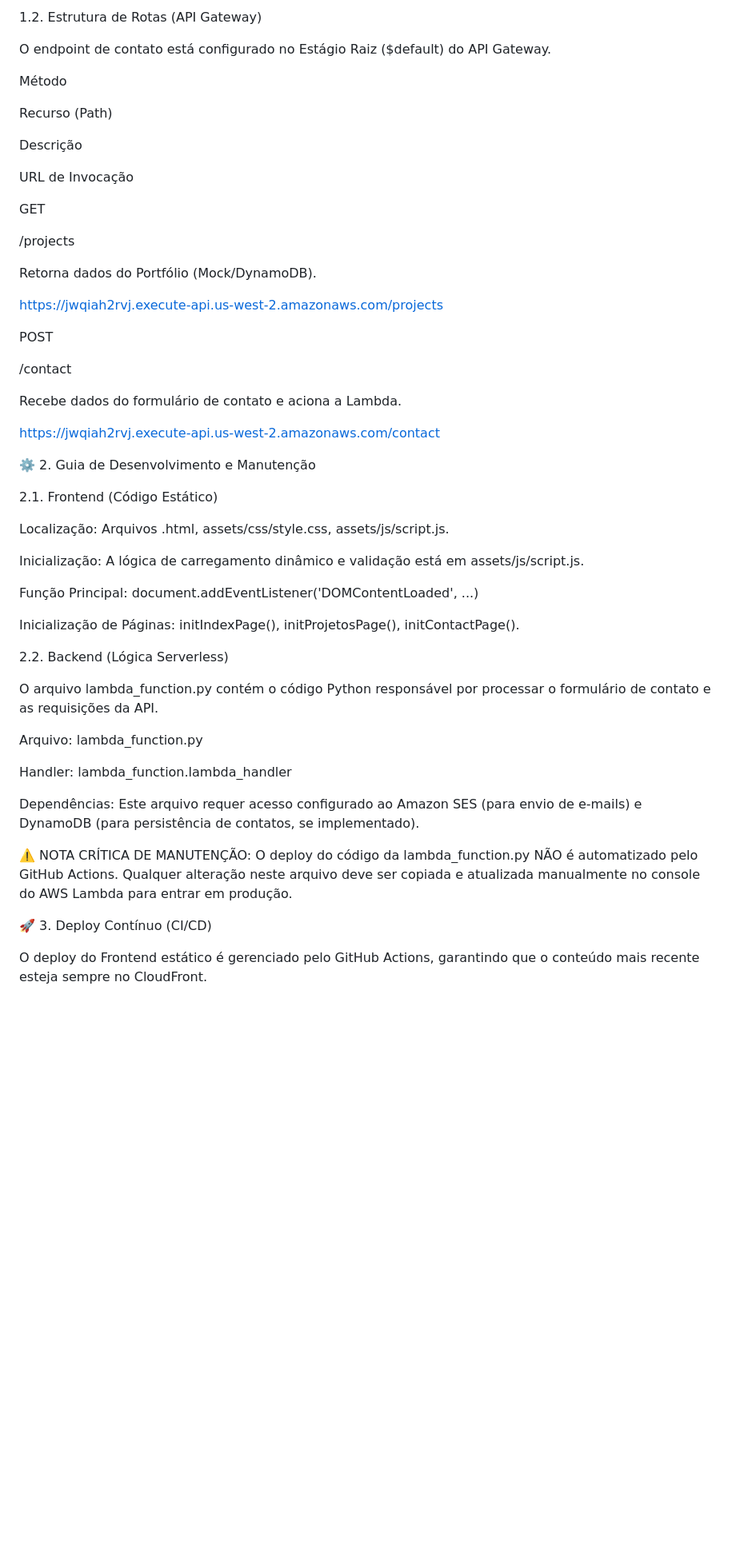
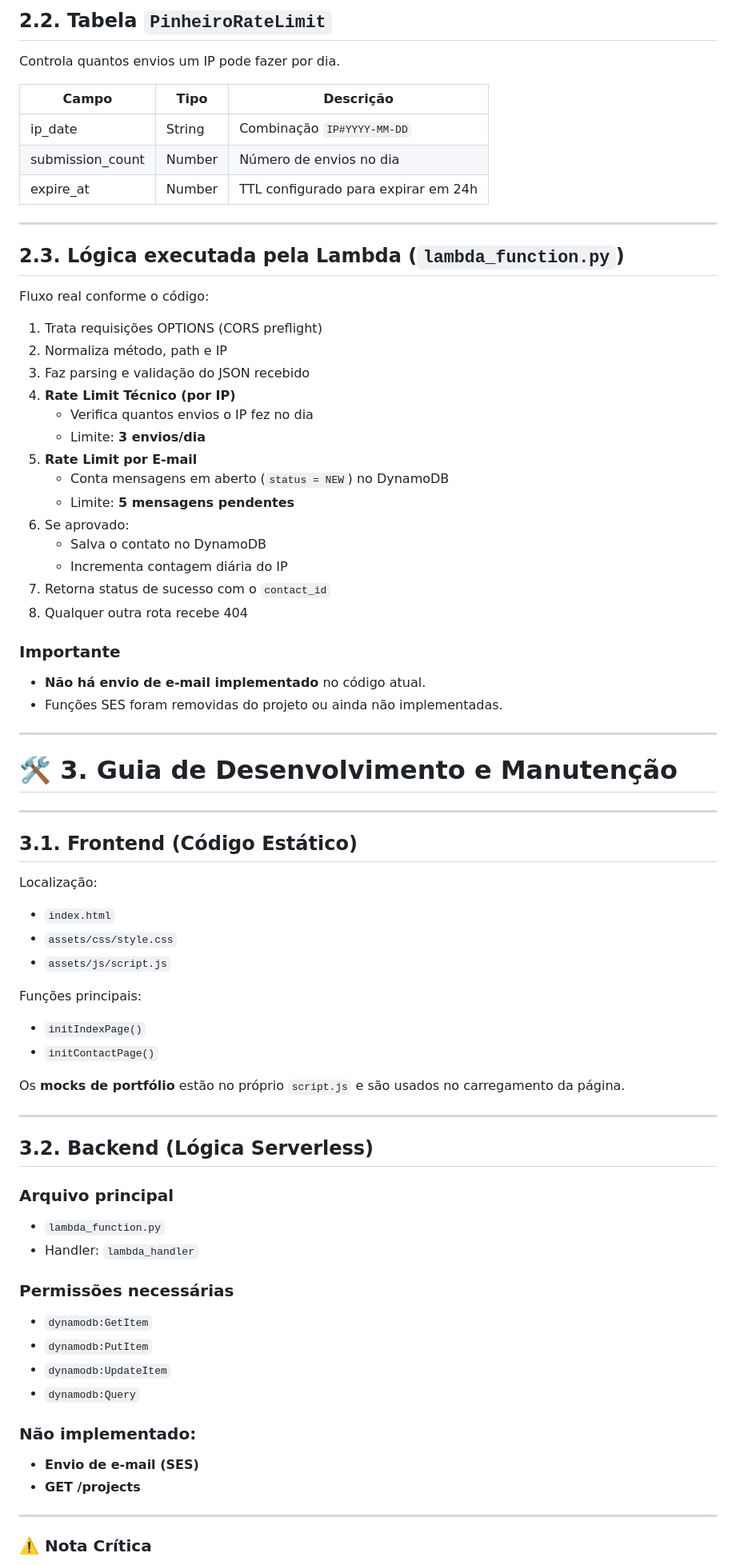
Before and after one commit to CamiloOliveira15/pinheiro-tecnologia, a Markdown page: README.md, the part around one of its changes. Shown at 80% size. GitHub-like rendering; blank space fills up the shorter version.

Commit message:
Enhance README with badges and project details
Added badges and updated project description and architecture details.

```diff
--- a/README.md
+++ b/README.md
@@ -52,58 +77,83 @@ Envio de e-mails transacionais (Formulário de Contato).
 
-1.2. Estrutura de Rotas (API Gateway)
+## 2.2. Tabela `PinheiroRateLimit`
 
-O endpoint de contato está configurado no Estágio Raiz ($default) do API Gateway.
+Controla quantos envios um IP pode fazer por dia.
 
-Método
+| Campo        | Tipo   | Descrição                               |
+|--------------|--------|-------------------------------------------|
+| ip_date      | String | Combinação `IP#YYYY-MM-DD`                |
+| submission_count | Number | Número de envios no dia              |
+| expire_at    | Number | TTL configurado para expirar em 24h       |
 
-Recurso (Path)
+---
 
-Descrição
+## 2.3. Lógica executada pela Lambda (`lambda_function.py`)
 
-URL de Invocação
+Fluxo real conforme o código:
 
-GET
+1. Trata requisições OPTIONS (CORS preflight)
+2. Normaliza método, path e IP
+3. Faz parsing e validação do JSON recebido
+4. **Rate Limit Técnico (por IP)**
+   - Verifica quantos envios o IP fez no dia
+   - Limite: **3 envios/dia**
+5. **Rate Limit por E-mail**
+   - Conta mensagens em aberto (`status = NEW`) no DynamoDB
+   - Limite: **5 mensagens pendentes**
+6. Se aprovado:
+   - Salva o contato no DynamoDB
+   - Incrementa contagem diária do IP
+7. Retorna status de sucesso com o `contact_id`
+8. Qualquer outra rota recebe 404
 
-/projects
+### Importante
 
-Retorna dados do Portfólio (Mock/DynamoDB).
+- **Não há envio de e-mail implementado** no código atual.
+- Funções SES foram removidas do projeto ou ainda não implementadas.
 
-https://jwqiah2rvj.execute-api.us-west-2.amazonaws.com/projects
+---
 
-POST
+# 🛠️ 3. Guia de Desenvolvimento e Manutenção
 
-/contact
+---
 
-Recebe dados do formulário de contato e aciona a Lambda.
+## 3.1. Frontend (Código Estático)
 
-https://jwqiah2rvj.execute-api.us-west-2.amazonaws.com/contact
+Localização:
 
-⚙️ 2. Guia de Desenvolvimento e Manutenção
+- `index.html`
+- `assets/css/style.css`
+- `assets/js/script.js`
 
-2.1. Frontend (Código Estático)
+Funções principais:
 
-Localização: Arquivos .html, assets/css/style.css, assets/js/script.js.
+- `initIndexPage()`
+- `initContactPage()`
 
-Inicialização: A lógica de carregamento dinâmico e validação está em assets/js/script.js.
+Os **mocks de portfólio** estão no próprio `script.js` e são usados no carregamento da página.
 
-Função Principal: document.addEventListener('DOMContentLoaded', ...)
+---
 
-Inicialização de Páginas: initIndexPage(), initProjetosPage(), initContactPage().
+## 3.2. Backend (Lógica Serverless)
 
-2.2. Backend (Lógica Serverless)
+### Arquivo principal
 
-O arquivo lambda_function.py contém o código Python responsável por processar o formulário de contato e as requisições da API.
+- `lambda_function.py`
+- Handler: `lambda_handler`
 
-Arquivo: lambda_function.py
+### Permissões necessárias
 
-Handler: lambda_function.lambda_handler
+- `dynamodb:GetItem`
+- `dynamodb:PutItem`
+- `dynamodb:UpdateItem`
+- `dynamodb:Query`
 
-Dependências: Este arquivo requer acesso configurado ao Amazon SES (para envio de e-mails) e DynamoDB (para persistência de contatos, se implementado).
+### Não implementado:
 
-⚠️ NOTA CRÍTICA DE MANUTENÇÃO:
-O deploy do código da lambda_function.py NÃO é automatizado pelo GitHub Actions. Qualquer alteração neste arquivo deve ser copiada e atualizada manualmente no console do AWS Lambda para entrar em produção.
+- **Envio de e-mail (SES)**
+- **GET /projects**
 
-🚀 3. Deploy Contínuo (CI/CD)
+---
 
-O deploy do Frontend estático é gerenciado pelo GitHub Actions, garantindo que o conteúdo mais recente esteja sempre no CloudFront.
+### ⚠️ Nota Crítica
 
```
Also changed, not shown: other parts of README.md (+80 -58 lines).
